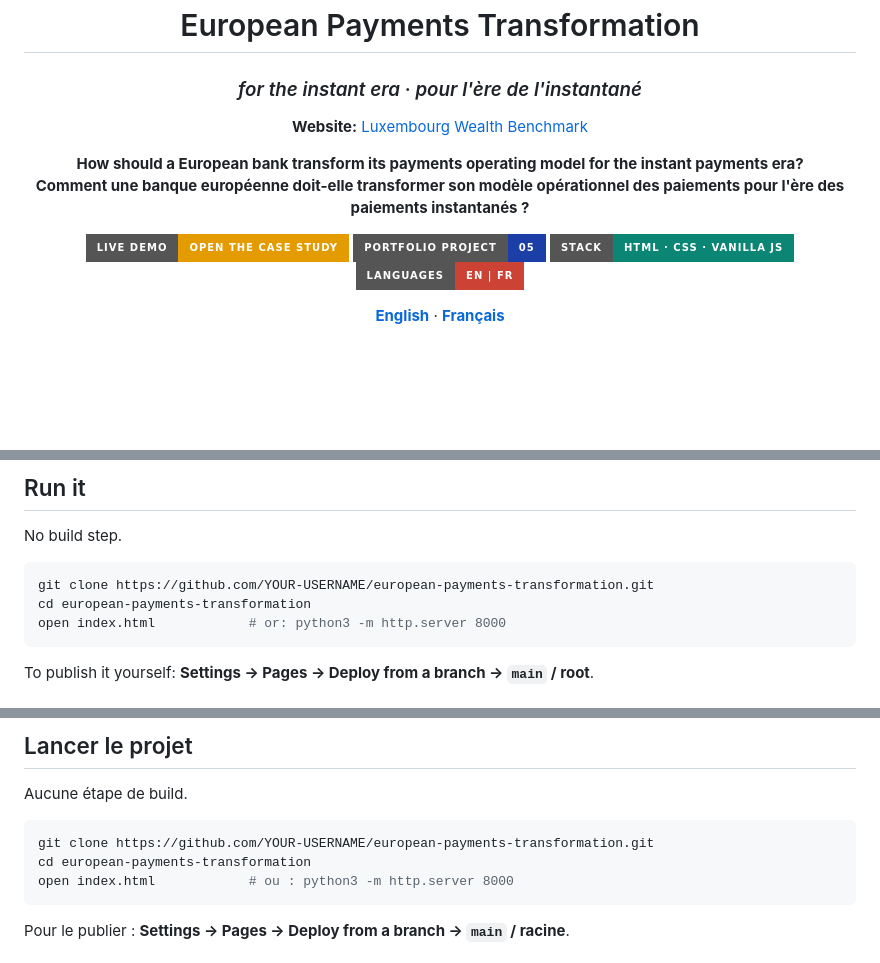
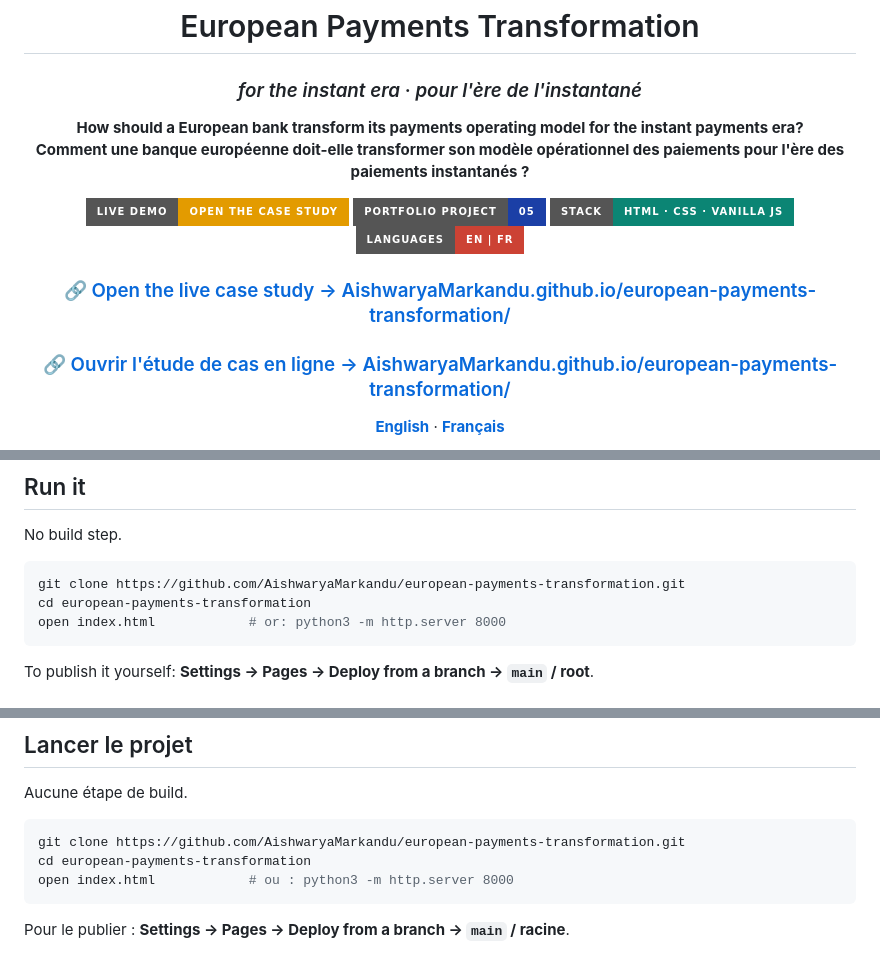
Before and after one commit to AishwaryaMarkandu/european-payments-transformation, a Markdown page: README.md, 3 parts joined by grey strips. GitHub-like rendering; badges without logos; blank space fills up the shorter version.

Commit message:
Update README with website link

````diff
--- a/README.md
+++ b/README.md
@@ -3,8 +3,6 @@
 # European Payments Transformation
 ### *for the instant era* · *pour l'ère de l'instantané*
 
-**Website:** [Luxembourg Wealth Benchmark](https://aishwaryamarkandu.github.io/luxembourg-wealth-benchmark/)
-
 **How should a European bank transform its payments operating model for the instant payments era?**<br>
 **Comment une banque européenne doit-elle transformer son modèle opérationnel des paiements pour l'ère des paiements instantanés ?**
 
@@ -12,6 +10,9 @@
 ![Type](https://img.shields.io/badge/Portfolio%20project-05-1B3FA6?style=for-the-badge)
 ![Stack](https://img.shields.io/badge/Stack-HTML%20%C2%B7%20CSS%20%C2%B7%20vanilla%20JS-0B8574?style=for-the-badge)
 ![Languages](https://img.shields.io/badge/Languages-EN%20%7C%20FR-CC4234?style=for-the-badge)
+
+### 🔗 [Open the live case study → AishwaryaMarkandu.github.io/european-payments-transformation/](https://AishwaryaMarkandu.github.io/european-payments-transformation/)
+### 🔗 [Ouvrir l'étude de cas en ligne → AishwaryaMarkandu.github.io/european-payments-transformation/](https://AishwaryaMarkandu.github.io/european-payments-transformation/)
 
 [**English**](#-english) · [**Français**](#-français)
 
@@ -105,7 +108,7 @@ Also in the page: the regulatory timeline, a TO-BE operating model, and a **busi
 No build step.
 
 ```bash
-git clone https://github.com/YOUR-USERNAME/european-payments-transformation.git
+git clone https://github.com/AishwaryaMarkandu/european-payments-transformation.git
 cd european-payments-transformation
 open index.html            # or: python3 -m http.server 8000
 ```
@@ -228,7 +233,7 @@ flowchart LR
 Aucune étape de build.
 
 ```bash
-git clone https://github.com/YOUR-USERNAME/european-payments-transformation.git
+git clone https://github.com/AishwaryaMarkandu/european-payments-transformation.git
 cd european-payments-transformation
 open index.html            # ou : python3 -m http.server 8000
 ```
````
Also changed, not shown: other parts of README.md (+5 -1 lines).
